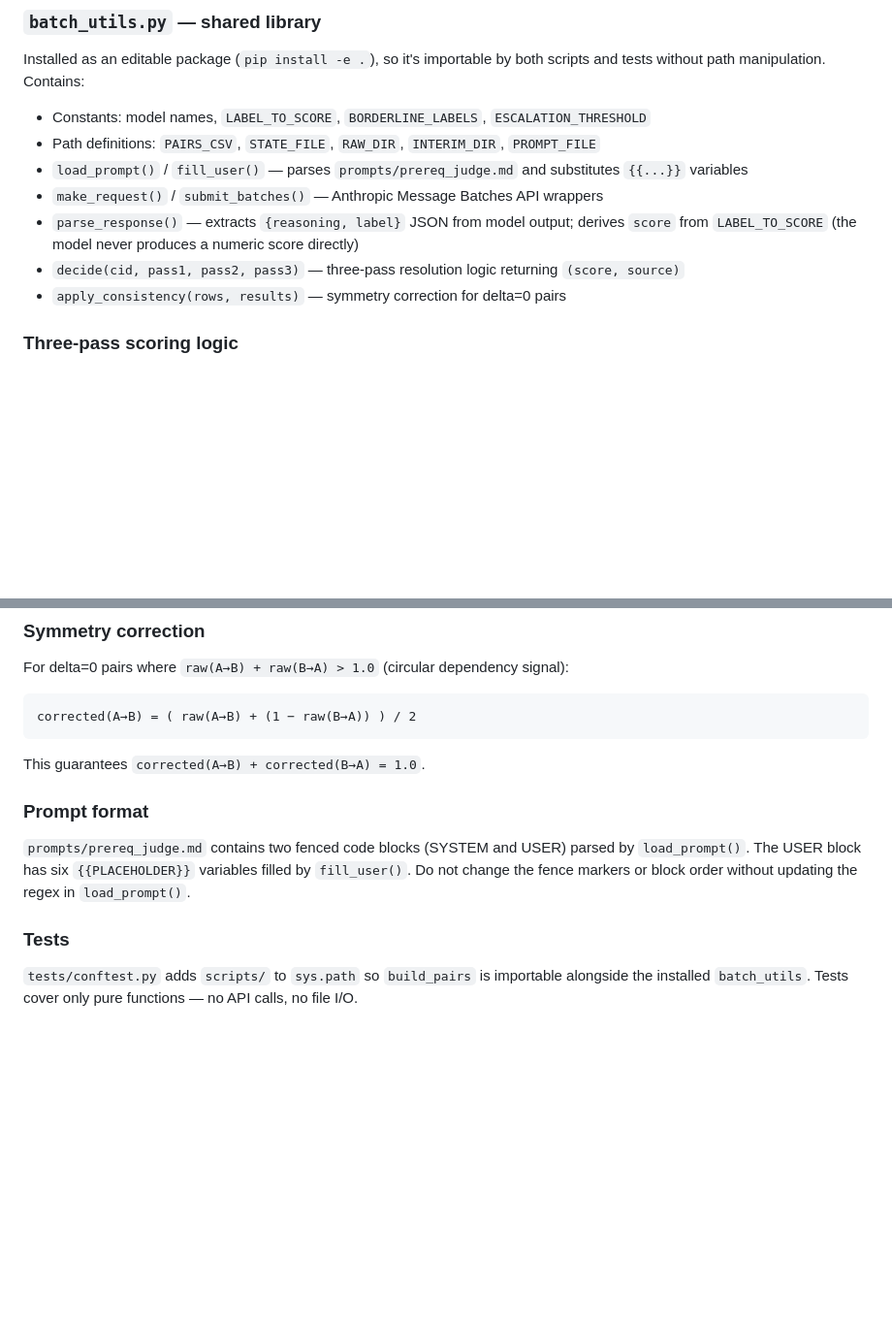
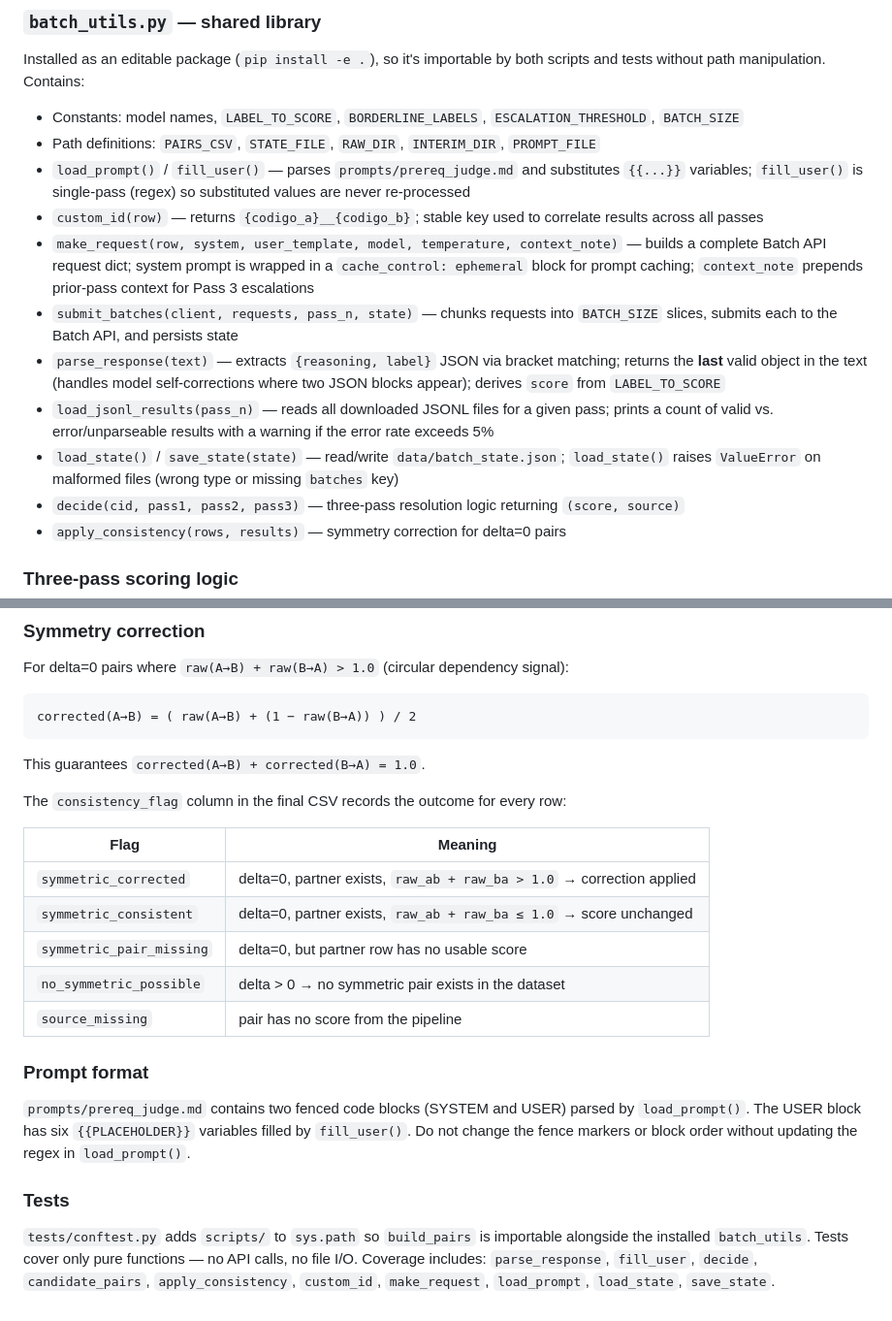
Before and after one commit to radicallycandid/bncc, a Markdown page: CLAUDE.md, 2 parts joined by grey strips. Shown at 97% size. Drawn GitHub-style; blank space fills up the shorter version.

Commit message:
docs: sync CLAUDE.md and README.md with post-pull changes
Documents new batch_utils functions (custom_id, make_request with prompt
caching, load_state/save_state, updated parse_response and load_jsonl_results),
expands consistency_flag to all 5 values, and updates run_sample.py description.

Co-Authored-By: Claude Sonnet 4.6 <noreply@anthropic.com>

```diff
--- a/CLAUDE.md
+++ b/CLAUDE.md
@@ -56,11 +56,15 @@ fetch_skills.py
 ### `batch_utils.py` — shared library
 
 Installed as an editable package (`pip install -e .`), so it's importable by both scripts and tests without path manipulation. Contains:
-- Constants: model names, `LABEL_TO_SCORE`, `BORDERLINE_LABELS`, `ESCALATION_THRESHOLD`
+- Constants: model names, `LABEL_TO_SCORE`, `BORDERLINE_LABELS`, `ESCALATION_THRESHOLD`, `BATCH_SIZE`
 - Path definitions: `PAIRS_CSV`, `STATE_FILE`, `RAW_DIR`, `INTERIM_DIR`, `PROMPT_FILE`
-- `load_prompt()` / `fill_user()` — parses `prompts/prereq_judge.md` and substitutes `{{...}}` variables
-- `make_request()` / `submit_batches()` — Anthropic Message Batches API wrappers
-- `parse_response()` — extracts `{reasoning, label}` JSON from model output; derives `score` from `LABEL_TO_SCORE` (the model never produces a numeric score directly)
+- `load_prompt()` / `fill_user()` — parses `prompts/prereq_judge.md` and substitutes `{{...}}` variables; `fill_user()` is single-pass (regex) so substituted values are never re-processed
+- `custom_id(row)` — returns `{codigo_a}__{codigo_b}`; stable key used to correlate results across all passes
+- `make_request(row, system, user_template, model, temperature, context_note)` — builds a complete Batch API request dict; system prompt is wrapped in a `cache_control: ephemeral` block for prompt caching; `context_note` prepends prior-pass context for Pass 3 escalations
+- `submit_batches(client, requests, pass_n, state)` — chunks requests into `BATCH_SIZE` slices, submits each to the Batch API, and persists state
+- `parse_response(text)` — extracts `{reasoning, label}` JSON via bracket matching; returns the **last** valid object in the text (handles model self-corrections where two JSON blocks appear); derives `score` from `LABEL_TO_SCORE`
+- `load_jsonl_results(pass_n)` — reads all downloaded JSONL files for a given pass; prints a count of valid vs. error/unparseable results with a warning if the error rate exceeds 5%
+- `load_state()` / `save_state(state)` — read/write `data/batch_state.json`; `load_state()` raises `ValueError` on malformed files (wrong type or missing `batches` key)
 - `decide(cid, pass1, pass2, pass3)` — three-pass resolution logic returning `(score, source)`
 - `apply_consistency(rows, results)` — symmetry correction for delta=0 pairs
 
@@ -85,10 +89,20 @@ corrected(A→B) = ( raw(A→B) + (1 − raw(B→A)) ) / 2
 
 This guarantees `corrected(A→B) + corrected(B→A) = 1.0`.
 
+The `consistency_flag` column in the final CSV records the outcome for every row:
+
+| Flag | Meaning |
+|---|---|
+| `symmetric_corrected` | delta=0, partner exists, `raw_ab + raw_ba > 1.0` → correction applied |
+| `symmetric_consistent` | delta=0, partner exists, `raw_ab + raw_ba ≤ 1.0` → score unchanged |
+| `symmetric_pair_missing` | delta=0, but partner row has no usable score |
+| `no_symmetric_possible` | delta > 0 → no symmetric pair exists in the dataset |
+| `source_missing` | pair has no score from the pipeline |
+
 ### Prompt format
 
 `prompts/prereq_judge.md` contains two fenced code blocks (SYSTEM and USER) parsed by `load_prompt()`. The USER block has six `{{PLACEHOLDER}}` variables filled by `fill_user()`. Do not change the fence markers or block order without updating the regex in `load_prompt()`.
 
 ### Tests
 
-`tests/conftest.py` adds `scripts/` to `sys.path` so `build_pairs` is importable alongside the installed `batch_utils`. Tests cover only pure functions — no API calls, no file I/O.
+`tests/conftest.py` adds `scripts/` to `sys.path` so `build_pairs` is importable alongside the installed `batch_utils`. Tests cover only pure functions — no API calls, no file I/O. Coverage includes: `parse_response`, `fill_user`, `decide`, `candidate_pairs`, `apply_consistency`, `custom_id`, `make_request`, `load_prompt`, `load_state`, `save_state`.
```
Also changed, not shown: README.md (+11 -3 lines).
